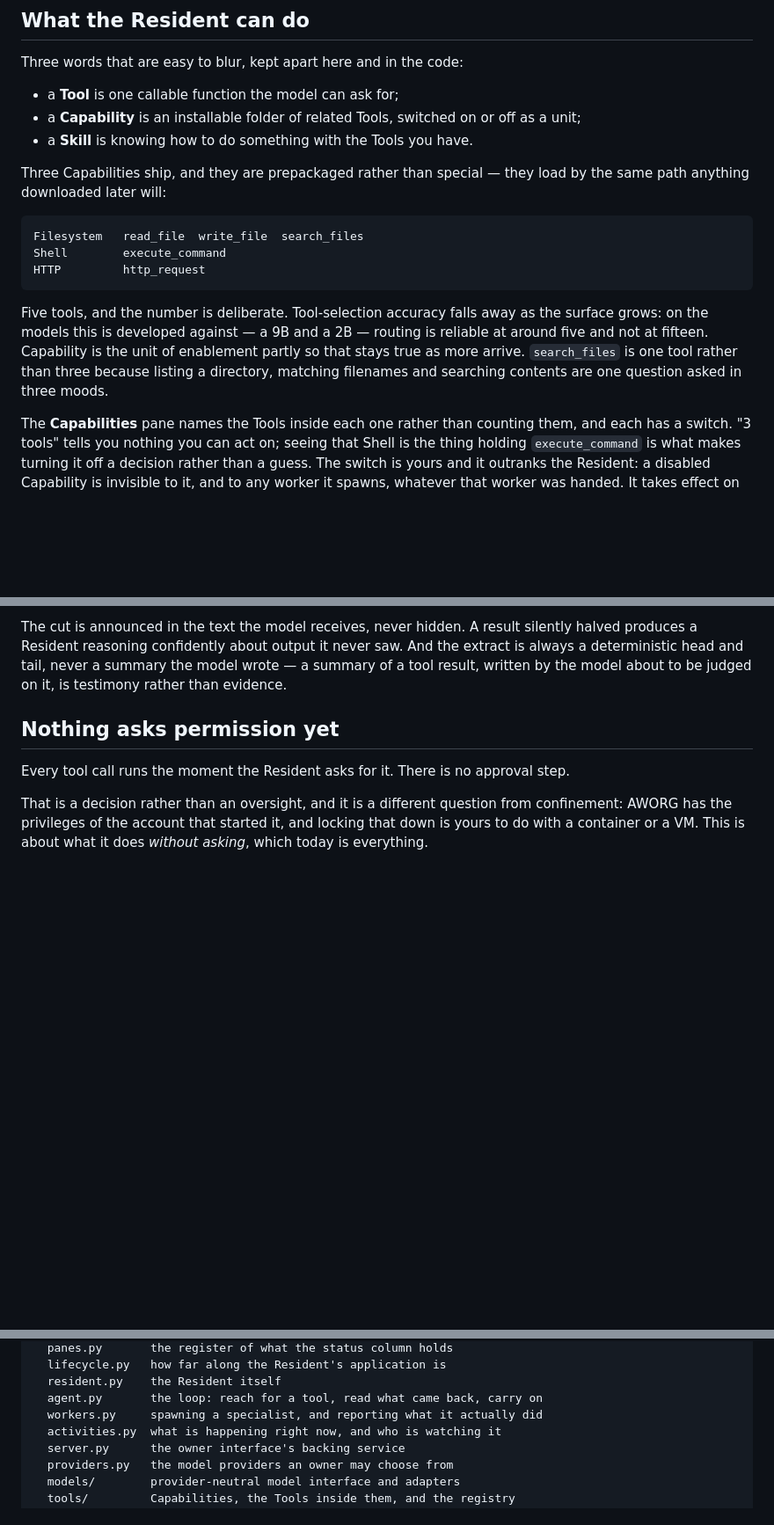
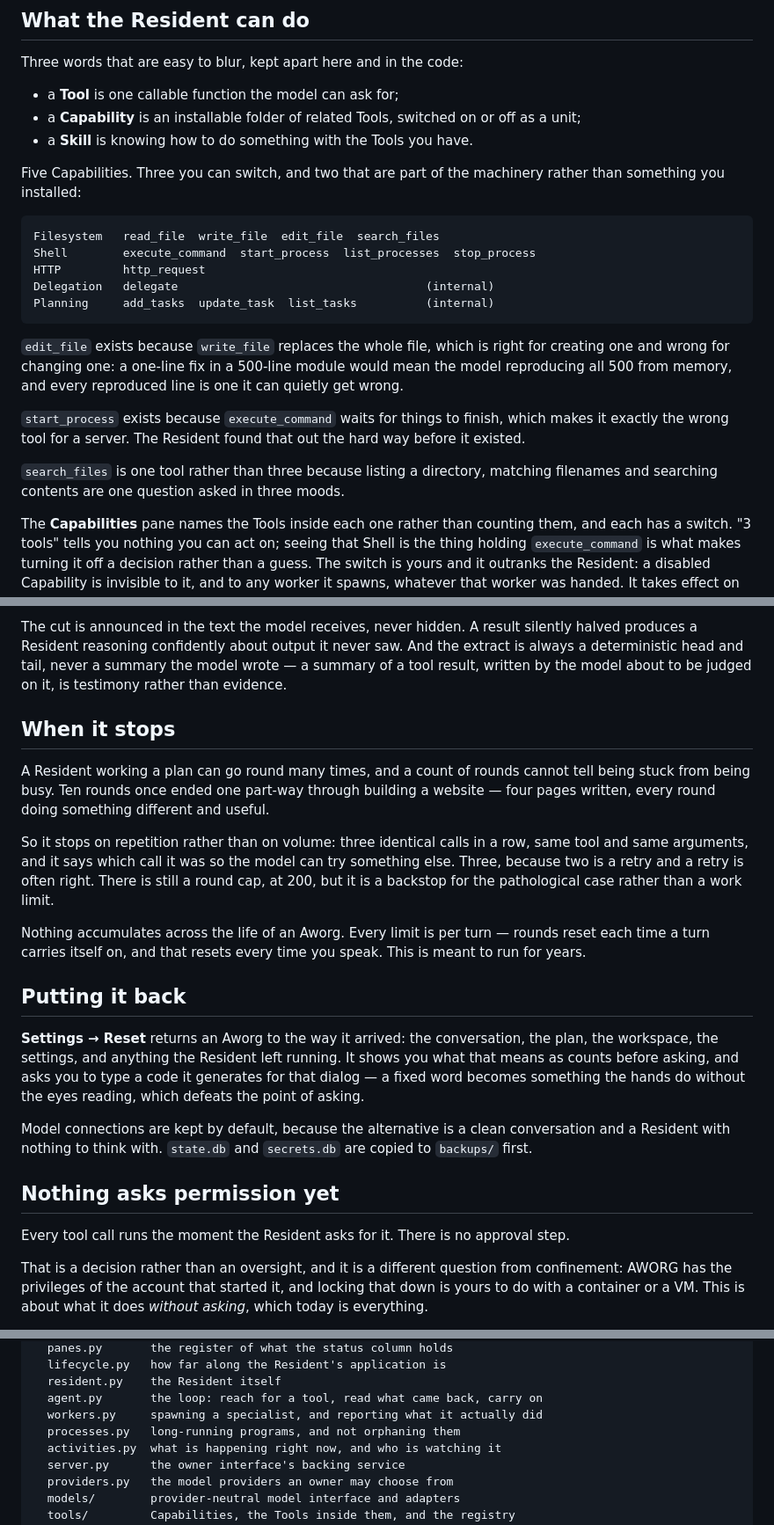
Before and after one commit to kevinnading/aworg, a Markdown page: README.md, 3 parts joined by grey strips. Shown at 88% size. GitHub-like rendering; blank space fills up the shorter version.

````diff
--- a/README.md
+++ b/README.md
@@ -115,21 +121,29 @@ Three words that are easy to blur, kept apart here and in the code:
   off as a unit;
 - a **Skill** is knowing how to do something with the Tools you have.
 
-Three Capabilities ship, and they are prepackaged rather than special — they
-load by the same path anything downloaded later will:
+Five Capabilities. Three you can switch, and two that are part of the
+machinery rather than something you installed:
 
 ```
-Filesystem   read_file  write_file  search_files
-Shell        execute_command
+Filesystem   read_file  write_file  edit_file  search_files
+Shell        execute_command  start_process  list_processes  stop_process
 HTTP         http_request
+Delegation   delegate                                    (internal)
+Planning     add_tasks  update_task  list_tasks          (internal)
 ```
 
-Five tools, and the number is deliberate. Tool-selection accuracy falls away
-as the surface grows: on the models this is developed against — a 9B and a 2B
-— routing is reliable at around five and not at fifteen. Capability is the
-unit of enablement partly so that stays true as more arrive. `search_files`
-is one tool rather than three because listing a directory, matching filenames
-and searching contents are one question asked in three moods.
+`edit_file` exists because `write_file` replaces the whole file, which is
+right for creating one and wrong for changing one: a one-line fix in a
+500-line module would mean the model reproducing all 500 from memory, and
+every reproduced line is one it can quietly get wrong.
+
+`start_process` exists because `execute_command` waits for things to finish,
+which makes it exactly the wrong tool for a server. The Resident found that
+out the hard way before it existed.
+
+`search_files` is one tool rather than three because listing a directory,
+matching filenames and searching contents are one question asked in three
+moods.
 
 The **Capabilities** pane names the Tools inside each one rather than counting
 them, and each has a switch. "3 tools" tells you nothing you can act on;
@@ -216,6 +256,35 @@ silently halved produces a Resident reasoning confidently about output it
 never saw. And the extract is always a deterministic head and tail, never a
 summary the model wrote — a summary of a tool result, written by the model
 about to be judged on it, is testimony rather than evidence.
+
+## When it stops
+
+A Resident working a plan can go round many times, and a count of rounds
+cannot tell being stuck from being busy. Ten rounds once ended one part-way
+through building a website — four pages written, every round doing something
+different and useful.
+
+So it stops on repetition rather than on volume: three identical calls in a
+row, same tool and same arguments, and it says which call it was so the model
+can try something else. Three, because two is a retry and a retry is often
+right. There is still a round cap, at 200, but it is a backstop for the
+pathological case rather than a work limit.
+
+Nothing accumulates across the life of an Aworg. Every limit is per turn —
+rounds reset each time a turn carries itself on, and that resets every time
+you speak. This is meant to run for years.
+
+## Putting it back
+
+**Settings → Reset** returns an Aworg to the way it arrived: the conversation,
+the plan, the workspace, the settings, and anything the Resident left running.
+It shows you what that means as counts before asking, and asks you to type a
+code it generates for that dialog — a fixed word becomes something the hands
+do without the eyes reading, which defeats the point of asking.
+
+Model connections are kept by default, because the alternative is a clean
+conversation and a Resident with nothing to think with. `state.db` and
+`secrets.db` are copied to `backups/` first.
 
 ## Nothing asks permission yet
 
@@ -406,6 +475,7 @@ aworg/
   resident.py    the Resident itself
   agent.py       the loop: reach for a tool, read what came back, carry on
   workers.py     spawning a specialist, and reporting what it actually did
+  processes.py   long-running programs, and not orphaning them
   activities.py  what is happening right now, and who is watching it
   server.py      the owner interface's backing service
   providers.py   the model providers an owner may choose from
````
Also changed, not shown: other parts of README.md (+39 -7 lines), docs/05_MILESTONE_3.md (+17 -8 lines).
